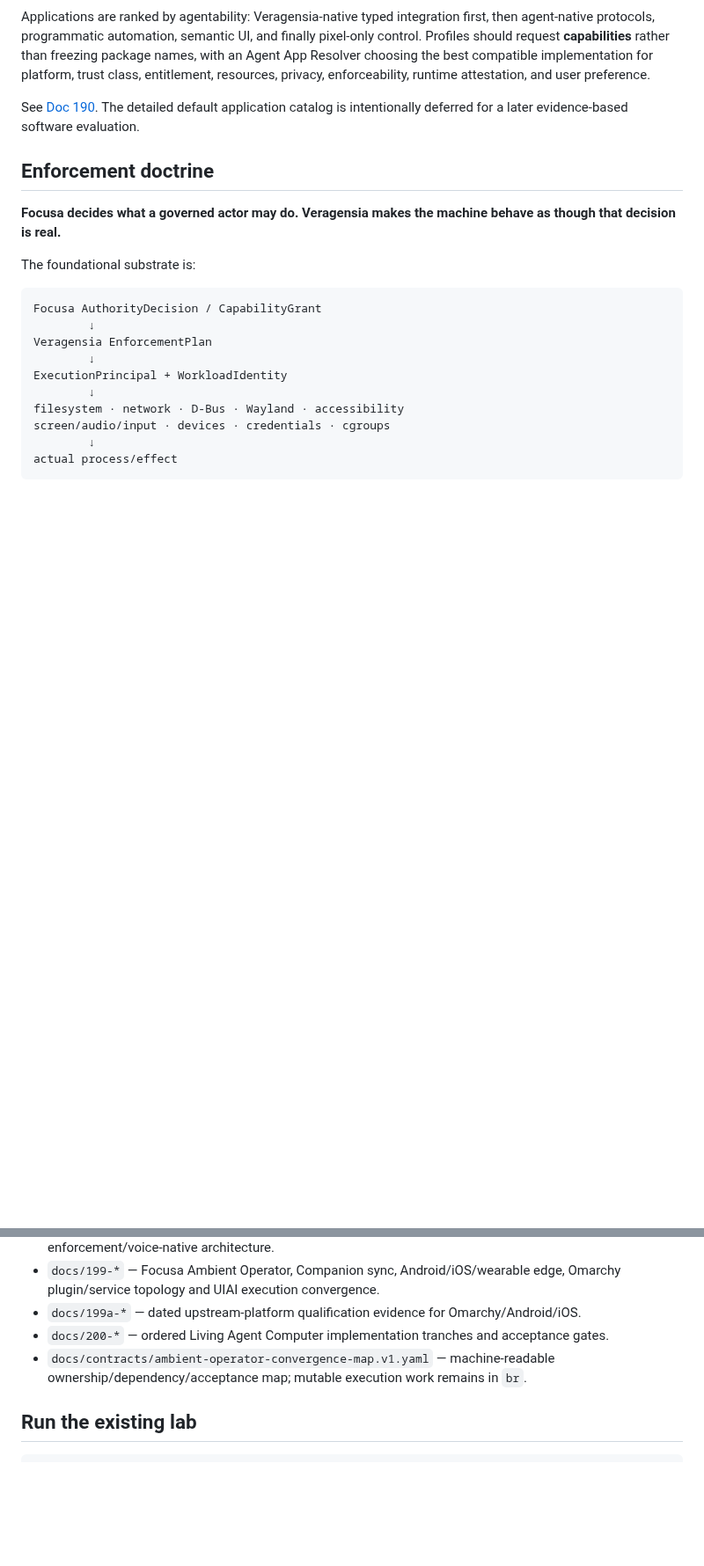
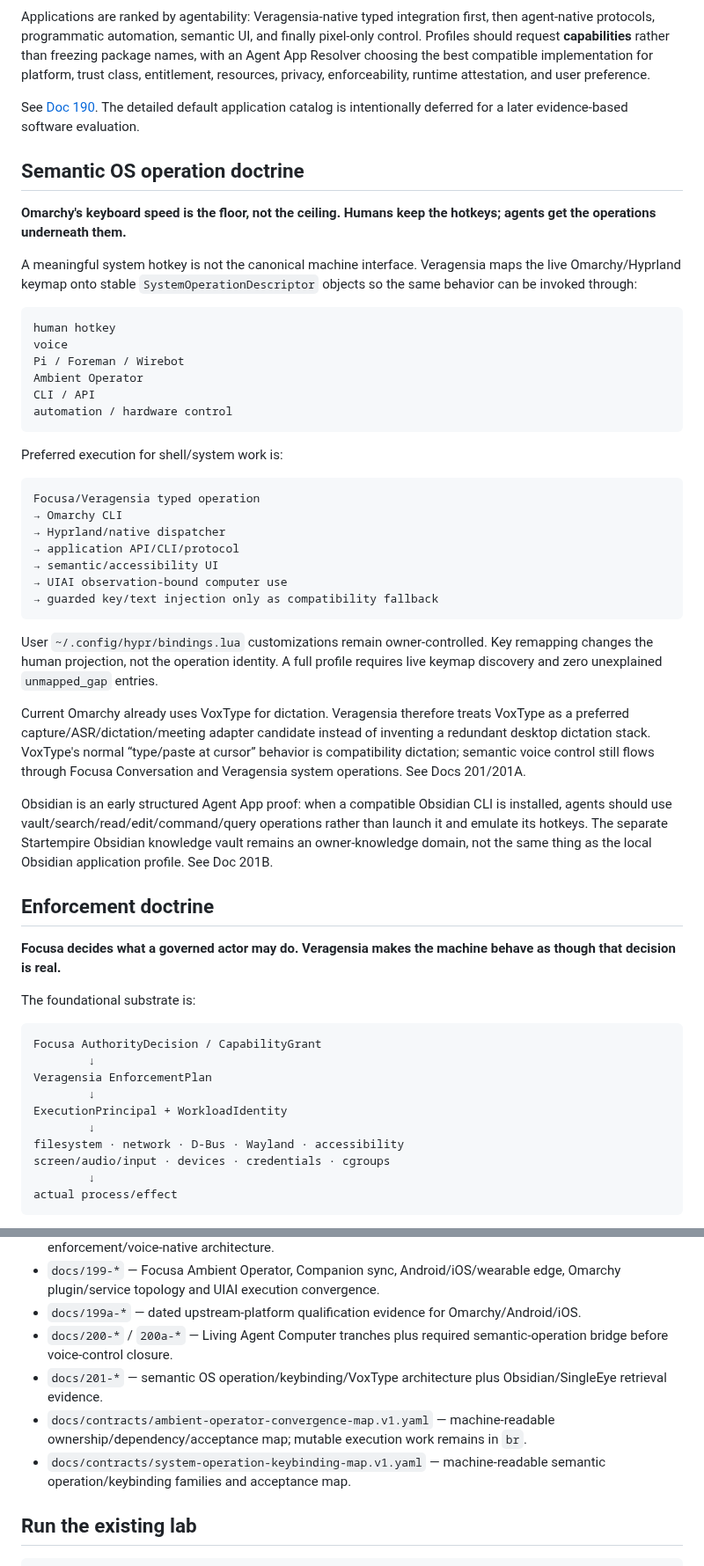
Before and after one commit to Startempire-Wire/veragensia, a Markdown page: README.md, 2 parts joined by grey strips. Shown at 88% size. Rendered like a GitHub page; blank space fills up the shorter version.

Commit message:
docs: surface semantic OS operations, VoxType, and Obsidian integration

````diff
--- a/README.md
+++ b/README.md
@@ -73,6 +79,39 @@ structured capability
 Applications are ranked by agentability: Veragensia-native typed integration first, then agent-native protocols, programmatic automation, semantic UI, and finally pixel-only control. Profiles should request **capabilities** rather than freezing package names, with an Agent App Resolver choosing the best compatible implementation for platform, trust class, entitlement, resources, privacy, enforceability, runtime attestation, and user preference.
 
 See [Doc 190](docs/190-veragensia-agent-first-software-and-capability-resolution-spec.md). The detailed default application catalog is intentionally deferred for a later evidence-based software evaluation.
+
+## Semantic OS operation doctrine
+
+**Omarchy's keyboard speed is the floor, not the ceiling. Humans keep the hotkeys; agents get the operations underneath them.**
+
+A meaningful system hotkey is not the canonical machine interface. Veragensia maps the live Omarchy/Hyprland keymap onto stable `SystemOperationDescriptor` objects so the same behavior can be invoked through:
+
+```text
+human hotkey
+voice
+Pi / Foreman / Wirebot
+Ambient Operator
+CLI / API
+automation / hardware control
+```
+
+Preferred execution for shell/system work is:
+
+```text
+Focusa/Veragensia typed operation
+→ Omarchy CLI
+→ Hyprland/native dispatcher
+→ application API/CLI/protocol
+→ semantic/accessibility UI
+→ UIAI observation-bound computer use
+→ guarded key/text injection only as compatibility fallback
+```
+
+User `~/.config/hypr/bindings.lua` customizations remain owner-controlled. Key remapping changes the human projection, not the operation identity. A full profile requires live keymap discovery and zero unexplained `unmapped_gap` entries.
+
+Current Omarchy already uses VoxType for dictation. Veragensia therefore treats VoxType as a preferred capture/ASR/dictation/meeting adapter candidate instead of inventing a redundant desktop dictation stack. VoxType's normal “type/paste at cursor” behavior is compatibility dictation; semantic voice control still flows through Focusa Conversation and Veragensia system operations. See Docs 201/201A.
+
+Obsidian is an early structured Agent App proof: when a compatible Obsidian CLI is installed, agents should use vault/search/read/edit/command/query operations rather than launch it and emulate its hotkeys. The separate Startempire Obsidian knowledge vault remains an owner-knowledge domain, not the same thing as the local Obsidian application profile. See Doc 201B.
 
 ## Enforcement doctrine
 
@@ -201,8 +242,10 @@ Early developer builds may use smaller adapters, but must report the difference
 - `docs/198-*` — explicit amendment keeping the constrained Chromebook v0.1 proof subordinate to the full enforcement/voice-native architecture.
 - `docs/199-*` — Focusa Ambient Operator, Companion sync, Android/iOS/wearable edge, Omarchy plugin/service topology and UIAI execution convergence.
 - `docs/199a-*` — dated upstream-platform qualification evidence for Omarchy/Android/iOS.
-- `docs/200-*` — ordered Living Agent Computer implementation tranches and acceptance gates.
+- `docs/200-*` / `200a-*` — Living Agent Computer tranches plus required semantic-operation bridge before voice-control closure.
+- `docs/201-*` — semantic OS operation/keybinding/VoxType architecture plus Obsidian/SingleEye retrieval evidence.
 - `docs/contracts/ambient-operator-convergence-map.v1.yaml` — machine-readable ownership/dependency/acceptance map; mutable execution work remains in `br`.
+- `docs/contracts/system-operation-keybinding-map.v1.yaml` — machine-readable semantic operation/keybinding families and acceptance map.
 
 ## Run the existing lab
 
````
Also changed, not shown: other parts of README.md (+15 -7 lines).
